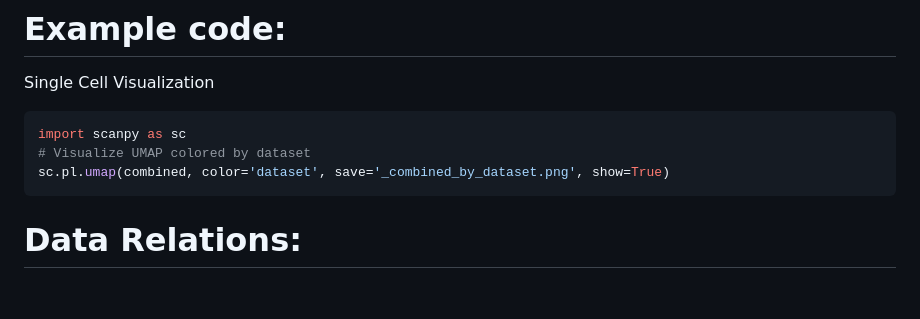
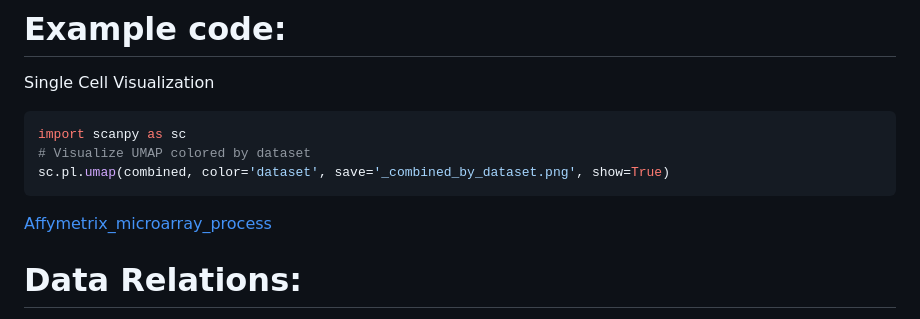
Before and after one commit to XuejunSun98/HR-VILAGE-3K3M, a Markdown page: README.md, the part around the change. Rendered like a GitHub page; blank space fills up the shorter version.

````diff
--- a/README.md
+++ b/README.md
@@ -136,6 +136,8 @@ import scanpy as sc
 sc.pl.umap(combined, color='dataset', save='_combined_by_dataset.png', show=True)
 ```
 
+[Affymetrix_microarray_process](./code/Affymetrix_microarray_process.html)
+
 # Data Relations:
 The following duplicate studies (right nodes) are not included in HR-VILAGE-3K3M, while their source studies (left leaves) are included in HR-VILAGE-3K3M.
 ```
````
